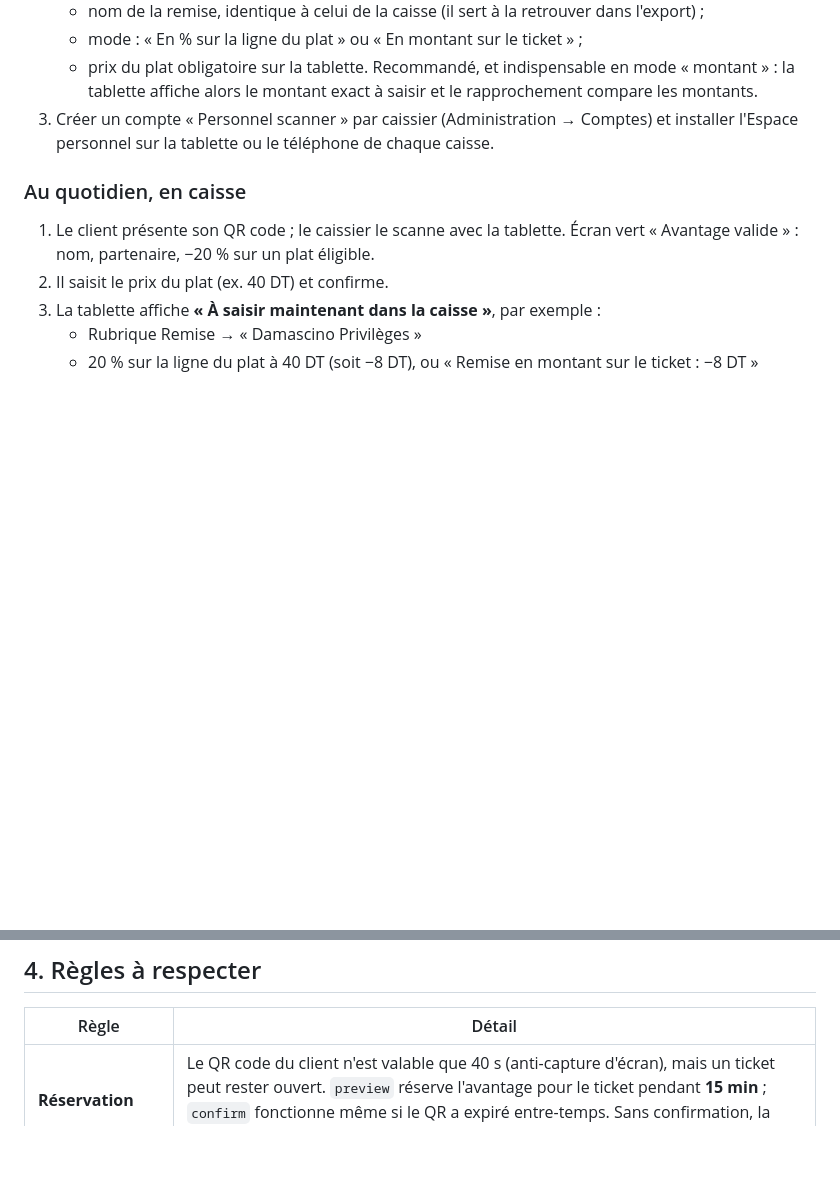
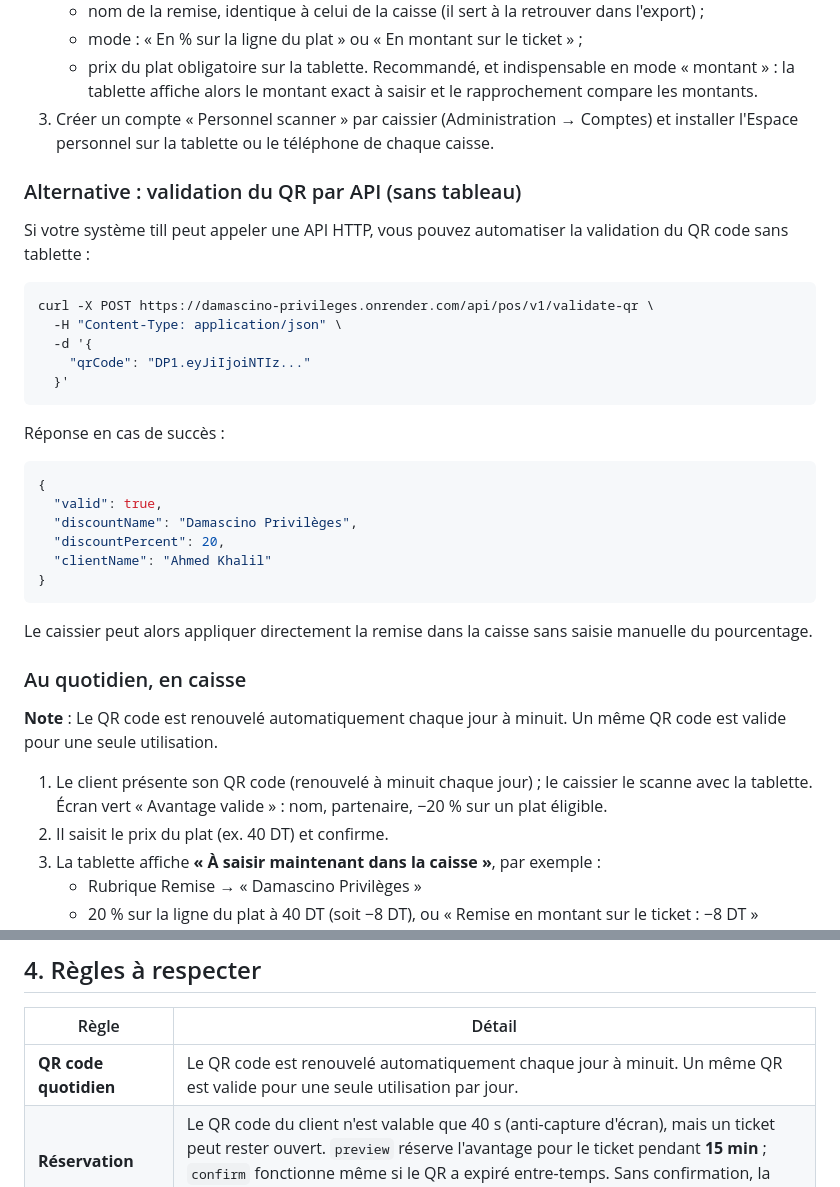
Before and after one commit to bah13-a/damscino, a Markdown page: docs/INTEGRATION_CAISSE.md, 2 parts joined by grey strips. Rendered like a GitHub page; blank space fills up the shorter version.

Commit message:
Document daily QR code and API validation endpoint
- Add note that QR code is renewed daily at midnight
- Document POST /api/pos/v1/validate-qr endpoint for till API integration
- Update caisse integration guide with daily QR behavior
- Add alternative validation method without tablet

Co-Authored-By: Claude Haiku 4.5 <noreply@anthropic.com>
Claude-Session: https://claude.ai/code/session_018kkZf7iymQGEBsnpM2UUb5

````diff
--- a/docs/INTEGRATION_CAISSE.md
+++ b/docs/INTEGRATION_CAISSE.md
@@ -22,9 +22,35 @@ Deux modes, qui peuvent coexister :
 3. Créer un compte « Personnel scanner » par caissier (Administration → Comptes) et installer l'Espace personnel sur
    la tablette ou le téléphone de chaque caisse.
 
+### Alternative : validation du QR par API (sans tableau)
+
+Si votre système till peut appeler une API HTTP, vous pouvez automatiser la validation du QR code sans tablette :
+
+```bash
+curl -X POST https://damascino-privileges.onrender.com/api/pos/v1/validate-qr \
+  -H "Content-Type: application/json" \
+  -d '{
+    "qrCode": "DP1.eyJiIjoiNTIz..."
+  }'
+```
+
+Réponse en cas de succès :
+```json
+{
+  "valid": true,
+  "discountName": "Damascino Privilèges",
+  "discountPercent": 20,
+  "clientName": "Ahmed Khalil"
+}
+```
+
+Le caissier peut alors appliquer directement la remise dans la caisse sans saisie manuelle du pourcentage.
+
 ### Au quotidien, en caisse
 
-1. Le client présente son QR code ; le caissier le scanne avec la tablette. Écran vert « Avantage valide » : nom,
+**Note** : Le QR code est renouvelé automatiquement chaque jour à minuit. Un même QR code est valide pour une seule utilisation.
+
+1. Le client présente son QR code (renouvelé à minuit chaque jour) ; le caissier le scanne avec la tablette. Écran vert « Avantage valide » : nom,
    partenaire, −20 % sur un plat éligible.
 2. Il saisit le prix du plat (ex. 40 DT) et confirme.
 3. La tablette affiche **« À saisir maintenant dans la caisse »**, par exemple :
@@ -142,6 +168,7 @@ Réponse `CANCELLED`, ou `NOTHING_TO_CANCEL` si aucune remise Damascino n'existe
 
 | Règle | Détail |
 |---|---|
+| **QR code quotidien** | Le QR code est renouvelé automatiquement chaque jour à minuit. Un même QR est valide pour une seule utilisation par jour. |
 | **Réservation** | Le QR code du client n'est valable que 40 s (anti-capture d'écran), mais un ticket peut rester ouvert. `preview` réserve l'avantage pour le ticket pendant **15 min** ; `confirm` fonctionne même si le QR a expiré entre-temps. Sans confirmation, la réservation expire et l'avantage est rendu. |
 | **Ticket modifié** | Rappeler `preview` avec le même `ticketId` et le même QR : la remise est recalculée sur la même réservation. |
 | **Un avantage par ticket** | Un second QR sur le même ticket est refusé (`TICKET_ALREADY_DISCOUNTED`). |
````
